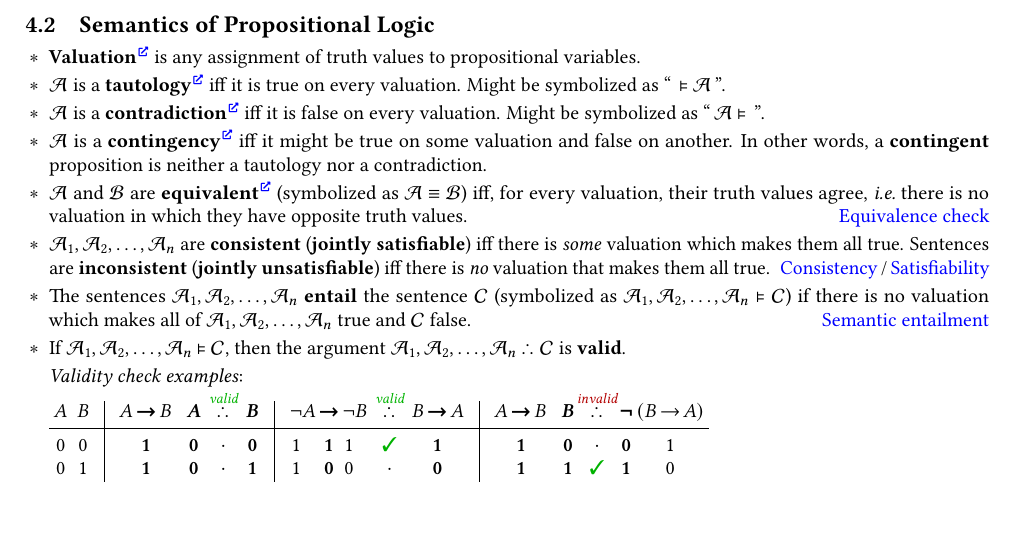
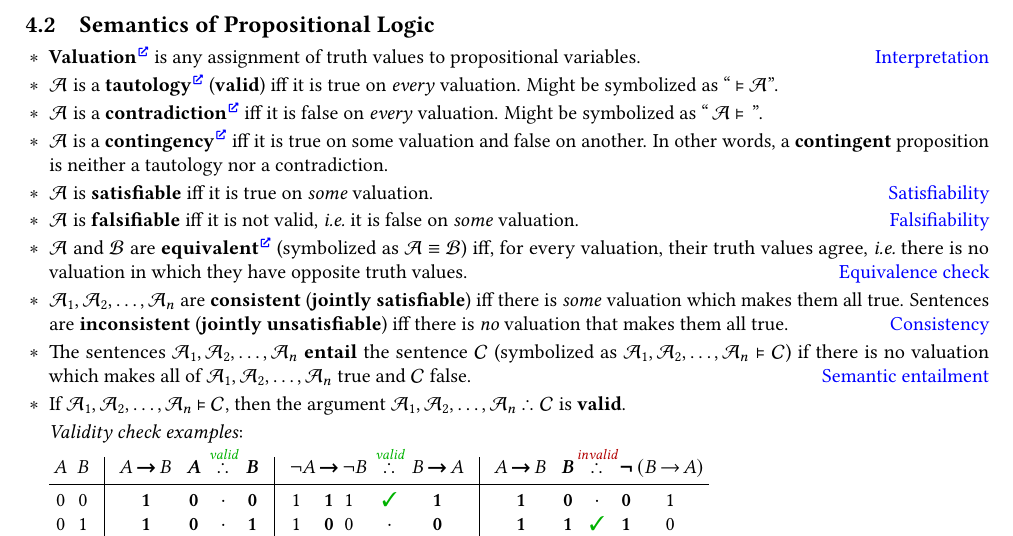
Before and after one commit to Lipen/discrete-math-course, a LaTeX document (cheat4.tex): part of page 2 of 3, cut so that both start at the same text, the shorter picture padded with empty space. Compiled offline with pdfLaTeX.

Commit message:
Add some terms

```diff
--- a/cheat4.tex
+++ b/cheat4.tex
@@ -247,22 +247,25 @@
 
 \begin{terms}
     \item \textbf{Valuation}\Href{https://en.wikipedia.org/wiki/Valuation_(logic)} is any assignment of truth values to propositional variables.
-    % \hfill\href{https://en.wikipedia.org/wiki/Valuation_(logic)}{Valuation}
+    \hfill\href{https://en.wikipedia.org/wiki/Interpretation_(logic)}{Interpretation}
 
-    \item $\mathcal{A}$ is a \textbf{tautology}\Href{https://en.wikipedia.org/wiki/Tautology_(logic)} iff it is true on every valuation. Might be symbolized as \enquote{\,${} \entails \mathcal{A}$\,}.
-    % \hfill\href{https://en.wikipedia.org/wiki/Tautology_(logic)}{Tautology}
+    \item $\mathcal{A}$ is a \textbf{tautology}\Href{https://en.wikipedia.org/wiki/Tautology_(logic)} (\textbf{valid}) iff it is true on \emph{every} valuation. Might be symbolized as \enquote{${} \entails \mathcal{A}$}.
 
-    \item $\mathcal{A}$ is a \textbf{contradiction}\Href{https://en.wikipedia.org/wiki/Contradiction} iff it is false on every valuation. Might be symbolized as \enquote{\,$\mathcal{A} \entails {}$\,}.
-    % \hfill\href{https://en.wikipedia.org/wiki/Contradiction}{Contradiction}
+    \item $\mathcal{A}$ is a \textbf{contradiction}\Href{https://en.wikipedia.org/wiki/Contradiction} iff it is false on \emph{every} valuation. Might be symbolized as \enquote{\,$\mathcal{A} \entails {}$\,}.
 
-    \item $\mathcal{A}$ is a \textbf{contingency}\Href{https://en.wikipedia.org/wiki/Contingency_(philosophy)} iff it might be true on some valuation and false on another. In other words, a \textbf{contingent} proposition is neither a tautology nor a contradiction.
-    % \hfill\href{https://en.wikipedia.org/wiki/Contingency_(philosophy)}{Contingency}
+    \item $\mathcal{A}$ is a \textbf{contingency}\Href{https://en.wikipedia.org/wiki/Contingency_(philosophy)} iff it is true on some valuation and false on another. In other words, a \textbf{contingent} proposition is neither a tautology nor a contradiction.
+
+    \item $\mathcal{A}$ is \textbf{satisfiable} iff it is true on \emph{some} valuation.
+    \hfill\href{https://en.wikipedia.org/wiki/Satisfiability}{Satisfiability}
+
+    \item $\mathcal{A}$ is \textbf{falsifiable} iff it is not valid, \ie it is false on \emph{some} valuation.
+    \hfill\href{https://en.wikipedia.org/wiki/Falsifiability}{Falsifiability}
 
     \item $\mathcal{A}$ and $\mathcal{B}$ are \textbf{equivalent}\Href{https://en.wikipedia.org/wiki/Logical_equivalence} (symbolized as $\mathcal{A} \equiv \mathcal{B}$) iff, for every valuation, their truth values agree, \ie there is no valuation in which they have opposite truth values.
     \hfill\href{https://en.wikipedia.org/wiki/Formal_equivalence_checking}{Equivalence check}
 
     \item $\mathcal{A}_1, \mathcal{A}_2, \dotsc, \mathcal{A}_n$ are \textbf{consistent} (\textbf{jointly satisfiable}) iff there is \emph{some} valuation which makes them all true. Sentences are \textbf{inconsistent} (\textbf{jointly unsatisfiable}) iff there is \emph{no} valuation that makes them all true.
-    ~\hfill\href{https://en.wikipedia.org/wiki/Consistency}{Consistency}\,/\,\href{https://en.wikipedia.org/wiki/Satisfiability}{Satisfiability}
+    ~\hfill\href{https://en.wikipedia.org/wiki/Consistency}{Consistency}
 
     \item The sentences $\mathcal{A}_1, \mathcal{A}_2, \dotsc, \mathcal{A}_n$ \textbf{entail} the sentence $\mathcal{C}$ (symbolized as $\mathcal{A}_1, \mathcal{A}_2, \dotsc, \mathcal{A}_n \entails \mathcal{C}$) if there is no valuation which makes all of $\mathcal{A}_1, \mathcal{A}_2, \dotsc, \mathcal{A}_n$ true and $\mathcal{C}$ false.
     \hfill\href{https://en.wikipedia.org/wiki/Logical_consequence#Semantic_consequence}{Semantic entailment}
```
